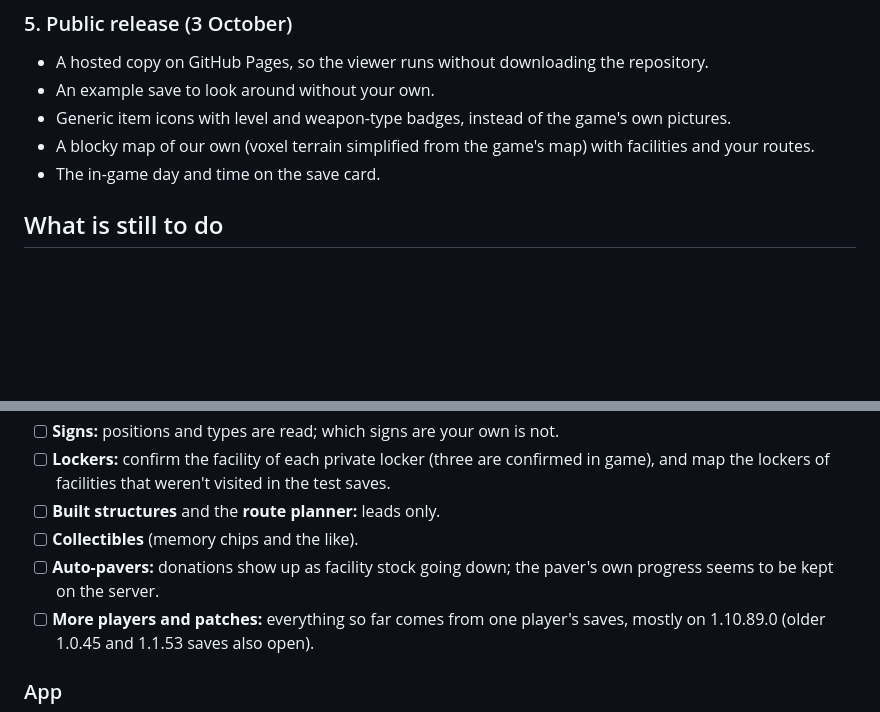
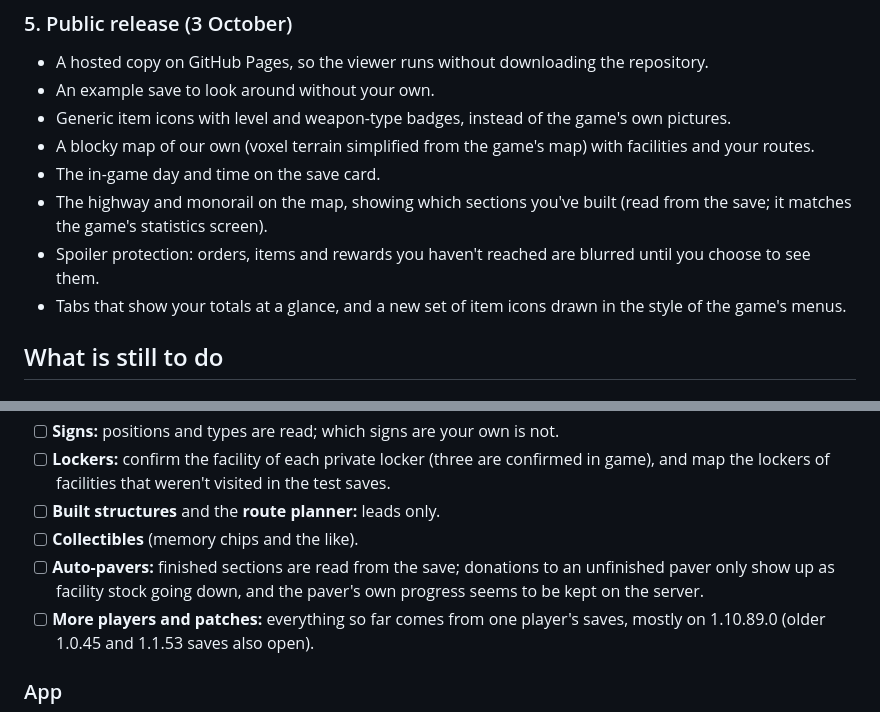
Before and after one commit to binsento-netizen/ds2-peko-check, a Markdown page: ROADMAP.md, 2 parts joined by grey strips. Drawn GitHub-style; blank space fills up the shorter version.

```diff
--- a/ROADMAP.md
+++ b/ROADMAP.md
@@ -43,6 +43,10 @@ one game action at a time.
 - Generic item icons with level and weapon-type badges, instead of the game's own pictures.
 - A blocky map of our own (voxel terrain simplified from the game's map) with facilities and your routes.
 - The in-game day and time on the save card.
+- The highway and monorail on the map, showing which sections you've built (read from the save; it matches the
+  game's statistics screen).
+- Spoiler protection: orders, items and rewards you haven't reached are blurred until you choose to see them.
+- Tabs that show your totals at a glance, and a new set of item icons drawn in the style of the game's menus.
 
 ## What is still to do
 
@@ -56,8 +60,8 @@ one game action at a time.
       facilities that weren't visited in the test saves.
 - [ ] **Built structures** and the **route planner:** leads only.
 - [ ] **Collectibles** (memory chips and the like).
-- [ ] **Auto-pavers:** donations show up as facility stock going down; the paver's own progress seems to be kept on
-      the server.
+- [ ] **Auto-pavers:** finished sections are read from the save; donations to an unfinished paver only show up as
+      facility stock going down, and the paver's own progress seems to be kept on the server.
 - [ ] **More players and patches:** everything so far comes from one player's saves, mostly on 1.10.89.0 (older
       1.0.45 and 1.1.53 saves also open).
 
```
Also changed, not shown: README.md (+13 -7 lines), docs/FORMAT.md (+2 -0 lines), assets/screenshots/map.png, assets/screenshots/overview-dark.png, assets/screenshots/overview.png, assets/screenshots/standard-orders.png, assets/screenshots/weapons.png, assets/social-card.png, 2 other files.
